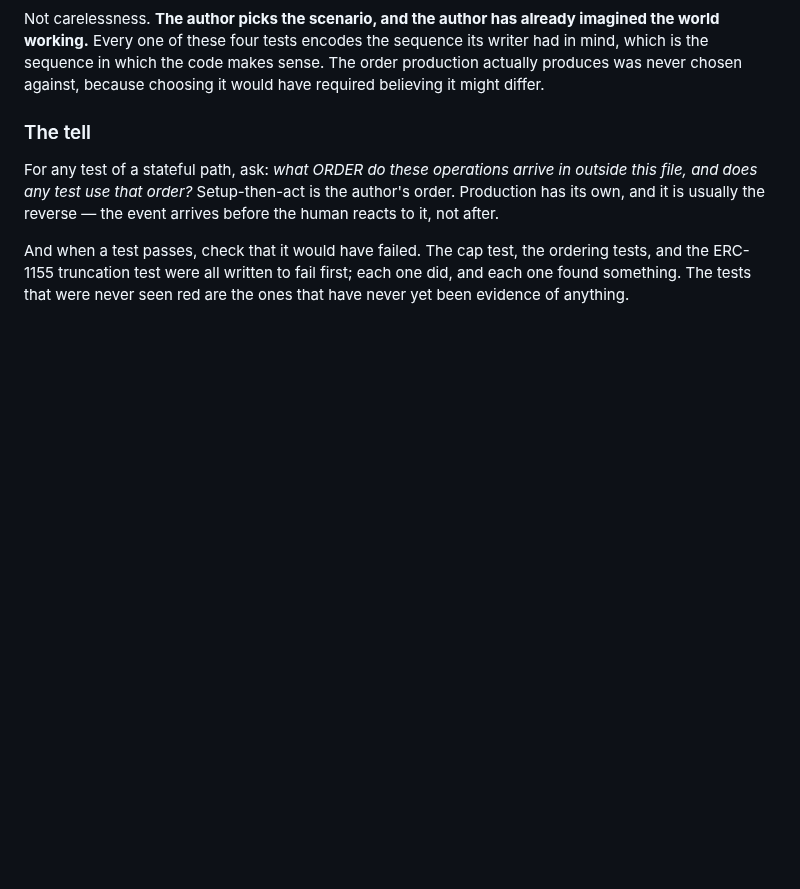
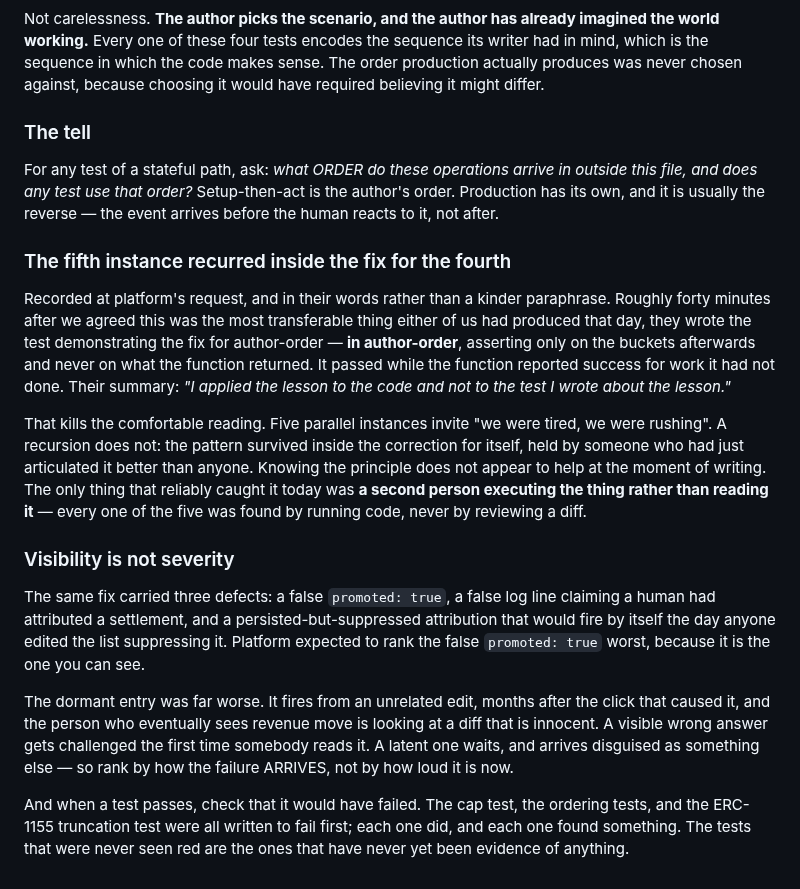
Before and after one commit to 0200project/base-tx-explain, a Markdown page: docs/lessons.md, the part around the change. GitHub-like rendering; blank space fills up the shorter version.

Commit message:
The pattern recurred inside the fix for itself
Platform asked for this recorded exactly rather than kindly. The test
written to demonstrate the fix for author-order was itself in
author-order, and asserted only on the buckets rather than the return
value, so it passed while the function claimed success for work it had
not done - about forty minutes after we agreed the lesson was the most
transferable thing either of us had produced.

Five parallel instances would read as tiredness. A recursion does not:
it survived inside its own correction, held by the person who had just
stated it best. All five were caught by someone else RUNNING the code,
none by reading a diff.

Also records that visibility is not severity. Of three defects in one
fix, the invisible one - a suppressed attribution that would fire on an
unrelated future edit - was the worst, and was the one expected to rank
lowest because it could not be seen.

```diff
--- a/docs/lessons.md
+++ b/docs/lessons.md
@@ -411,6 +411,38 @@ outside this file, and does any test use that order?* Setup-then-act is the
 author's order. Production has its own, and it is usually the reverse — the event
 arrives before the human reacts to it, not after.
 
+### The fifth instance recurred inside the fix for the fourth
+
+Recorded at platform's request, and in their words rather than a kinder
+paraphrase. Roughly forty minutes after we agreed this was the most transferable
+thing either of us had produced that day, they wrote the test demonstrating the
+fix for author-order — **in author-order**, asserting only on the buckets
+afterwards and never on what the function returned. It passed while the function
+reported success for work it had not done. Their summary: *"I applied the lesson
+to the code and not to the test I wrote about the lesson."*
+
+That kills the comfortable reading. Five parallel instances invite "we were tired,
+we were rushing". A recursion does not: the pattern survived inside the correction
+for itself, held by someone who had just articulated it better than anyone.
+Knowing the principle does not appear to help at the moment of writing. The only
+thing that reliably caught it today was **a second person executing the thing
+rather than reading it** — every one of the five was found by running code, never
+by reviewing a diff.
+
+### Visibility is not severity
+
+The same fix carried three defects: a false `promoted: true`, a false log line
+claiming a human had attributed a settlement, and a persisted-but-suppressed
+attribution that would fire by itself the day anyone edited the list suppressing
+it. Platform expected to rank the false `promoted: true` worst, because it is the
+one you can see.
+
+The dormant entry was far worse. It fires from an unrelated edit, months after
+the click that caused it, and the person who eventually sees revenue move is
+looking at a diff that is innocent. A visible wrong answer gets challenged the
+first time somebody reads it. A latent one waits, and arrives disguised as
+something else — so rank by how the failure ARRIVES, not by how loud it is now.
+
 And when a test passes, check that it would have failed. The cap test, the
 ordering tests, and the ERC-1155 truncation test were all written to fail first;
 each one did, and each one found something. The tests that were never seen red
```
